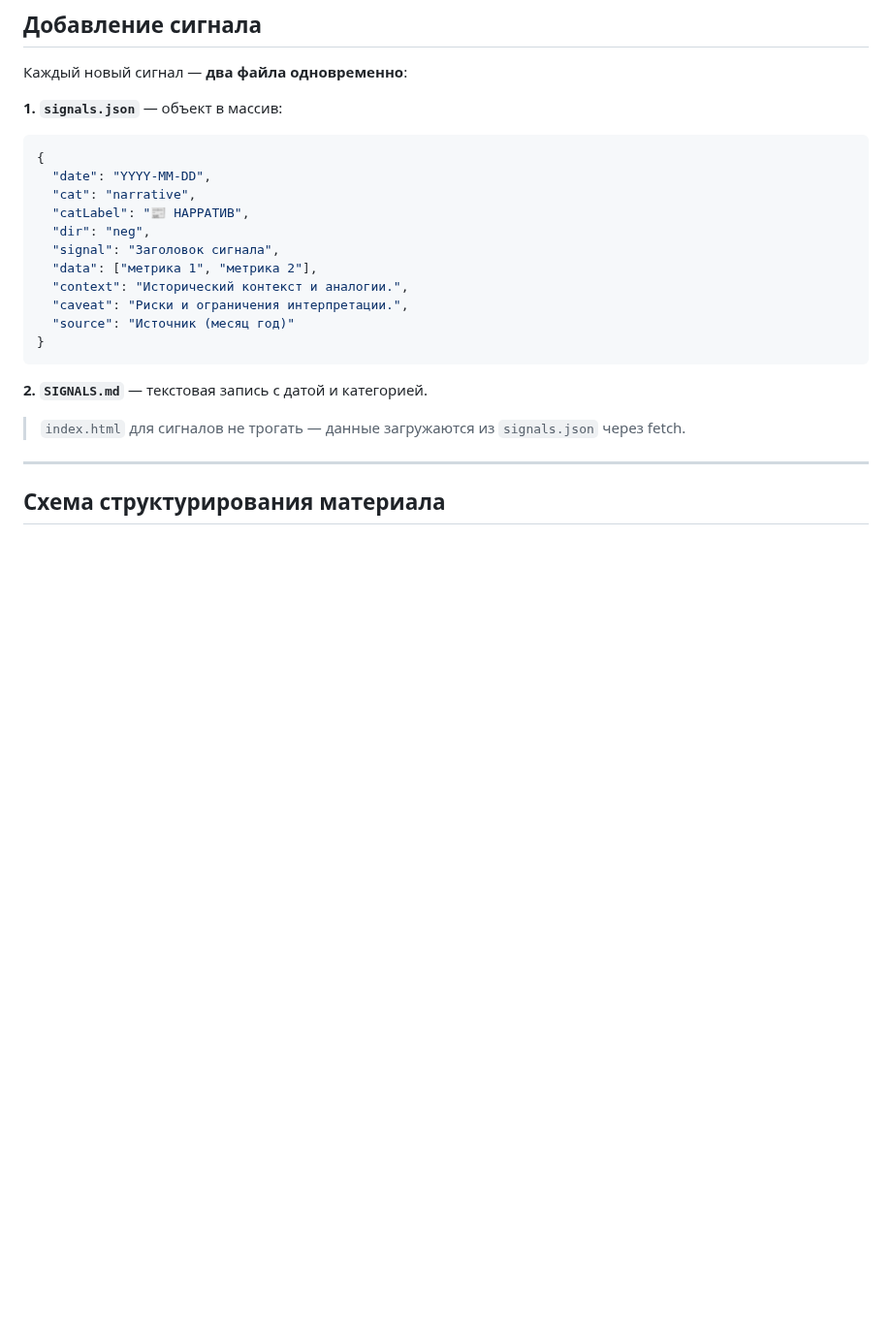
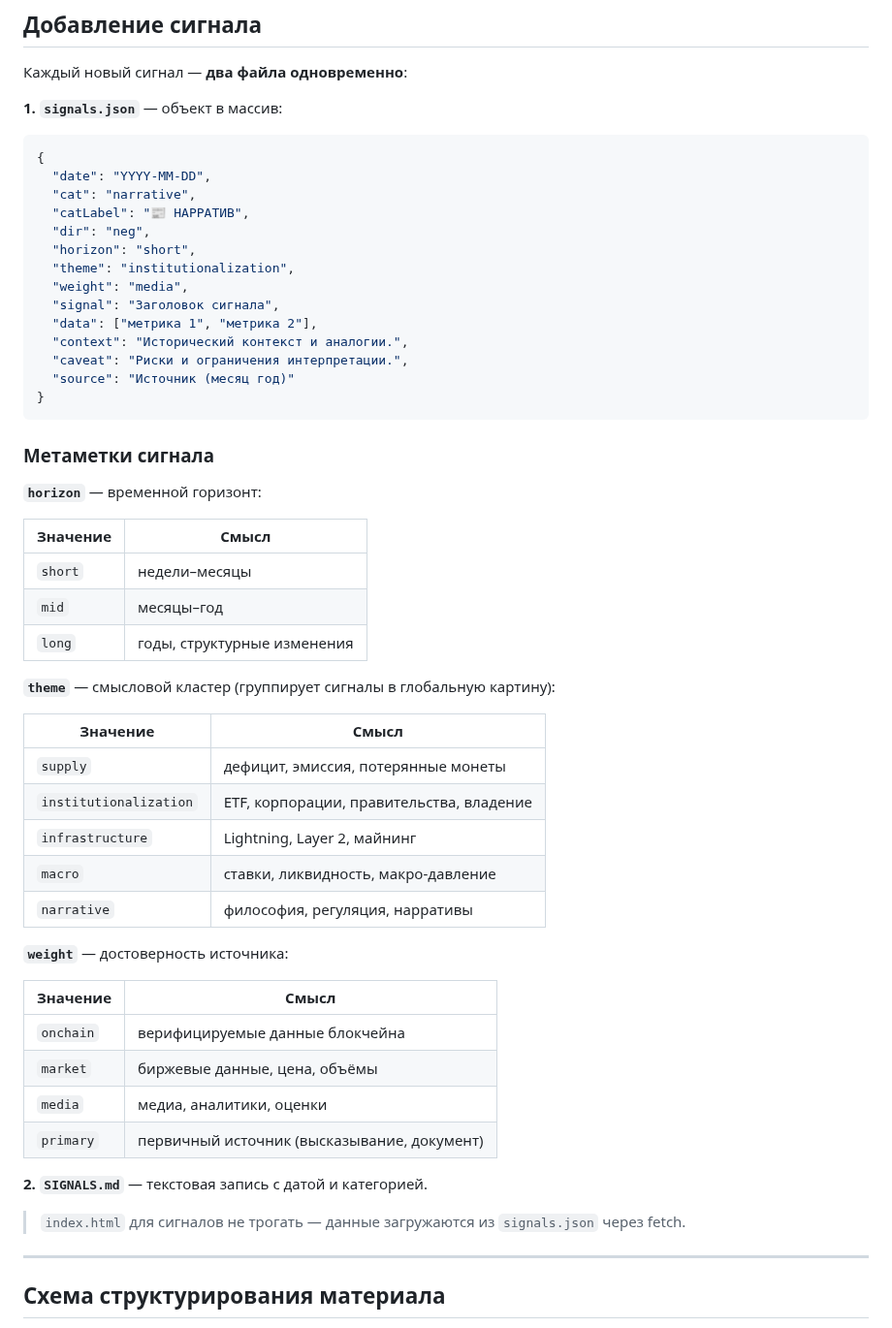
Before and after one commit to AlxCheh/Bitcoin-Intel, a Markdown page: CLAUDE.md, the part around one of its changes. Shown at 97% size. Rendered like a GitHub page; blank space fills up the shorter version.

Commit message:
CLAUDE.md v3.1: add horizon/theme/weight meta fields spec

````diff
--- a/CLAUDE.md
+++ b/CLAUDE.md
@@ -35,6 +35,9 @@
   "cat": "narrative",
   "catLabel": "📰 НАРРАТИВ",
   "dir": "neg",
+  "horizon": "short",
+  "theme": "institutionalization",
+  "weight": "media",
   "signal": "Заголовок сигнала",
   "data": ["метрика 1", "метрика 2"],
   "context": "Исторический контекст и аналогии.",
@@ -42,6 +45,35 @@
   "source": "Источник (месяц год)"
 }
 ```
+
+### Метаметки сигнала
+
+**`horizon`** — временной горизонт:
+
+| Значение | Смысл |
+|----------|-------|
+| `short` | недели–месяцы |
+| `mid` | месяцы–год |
+| `long` | годы, структурные изменения |
+
+**`theme`** — смысловой кластер (группирует сигналы в глобальную картину):
+
+| Значение | Смысл |
+|----------|-------|
+| `supply` | дефицит, эмиссия, потерянные монеты |
+| `institutionalization` | ETF, корпорации, правительства, владение |
+| `infrastructure` | Lightning, Layer 2, майнинг |
+| `macro` | ставки, ликвидность, макро-давление |
+| `narrative` | философия, регуляция, нарративы |
+
+**`weight`** — достоверность источника:
+
+| Значение | Смысл |
+|----------|-------|
+| `onchain` | верифицируемые данные блокчейна |
+| `market` | биржевые данные, цена, объёмы |
+| `media` | медиа, аналитики, оценки |
+| `primary` | первичный источник (высказывание, документ) |
 
 **2. `SIGNALS.md`** — текстовая запись с датой и категорией.
 
````
Also changed, not shown: other parts of CLAUDE.md (+1 -1 lines).
